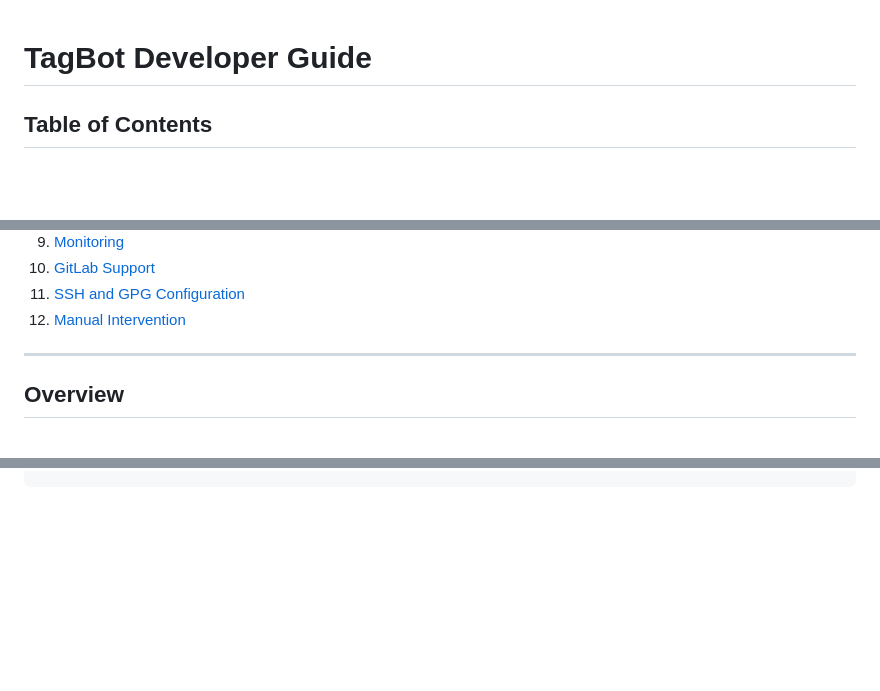
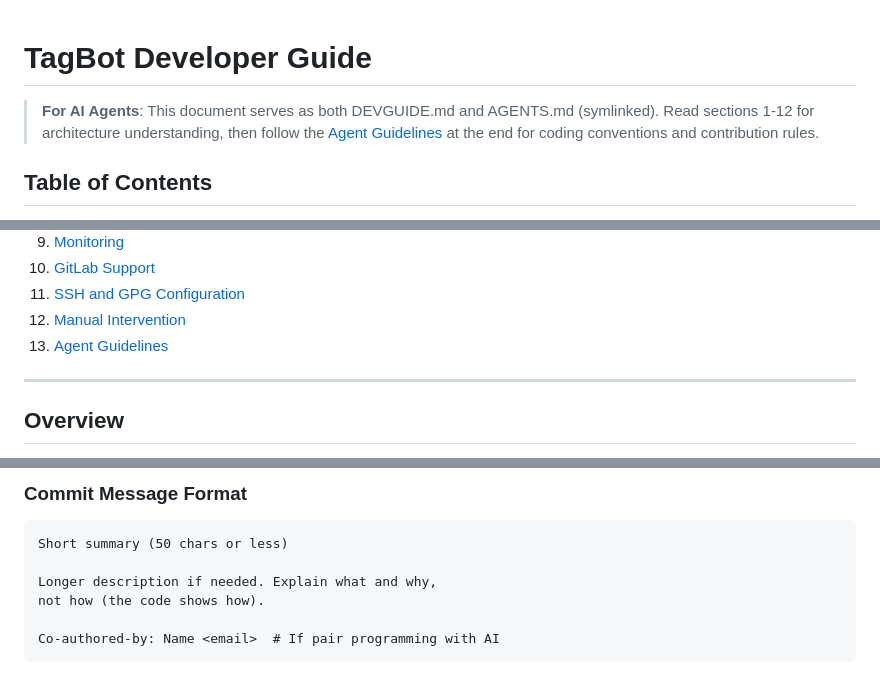
Before and after one commit to JuliaRegistries/TagBot, a Markdown page: DEVGUIDE.md, 3 parts joined by grey strips. Rendered like a GitHub page; blank space fills up the shorter version.

Commit message:
Expand DEVGUIDE for AI purposes

````diff
--- a/DEVGUIDE.md
+++ b/DEVGUIDE.md
@@ -1,4 +1,8 @@
 # TagBot Developer Guide
+
+> **For AI Agents**: This document serves as both DEVGUIDE.md and AGENTS.md (symlinked).
+> Read sections 1-12 for architecture understanding, then follow the [Agent Guidelines](#agent-guidelines)
+> at the end for coding conventions and contribution rules.
 
 ## Table of Contents
 
@@ -14,6 +18,7 @@
 10. [GitLab Support](#gitlab-support)
 11. [SSH and GPG Configuration](#ssh-and-gpg-configuration)
 12. [Manual Intervention](#manual-intervention)
+13. [Agent Guidelines](#agent-guidelines)
 
 ---
 
@@ -928,0 +1101,10 @@ When TagBot cannot automatically create a release (e.g., workflow file modificat
+### Commit Message Format
+
+```
+Short summary (50 chars or less)
+
+Longer description if needed. Explain what and why,
+not how (the code shows how).
+
+Co-authored-by: Name <email>  # If pair programming with AI
+```
````
Also changed, not shown: other parts of DEVGUIDE.md (+167 -0 lines).
